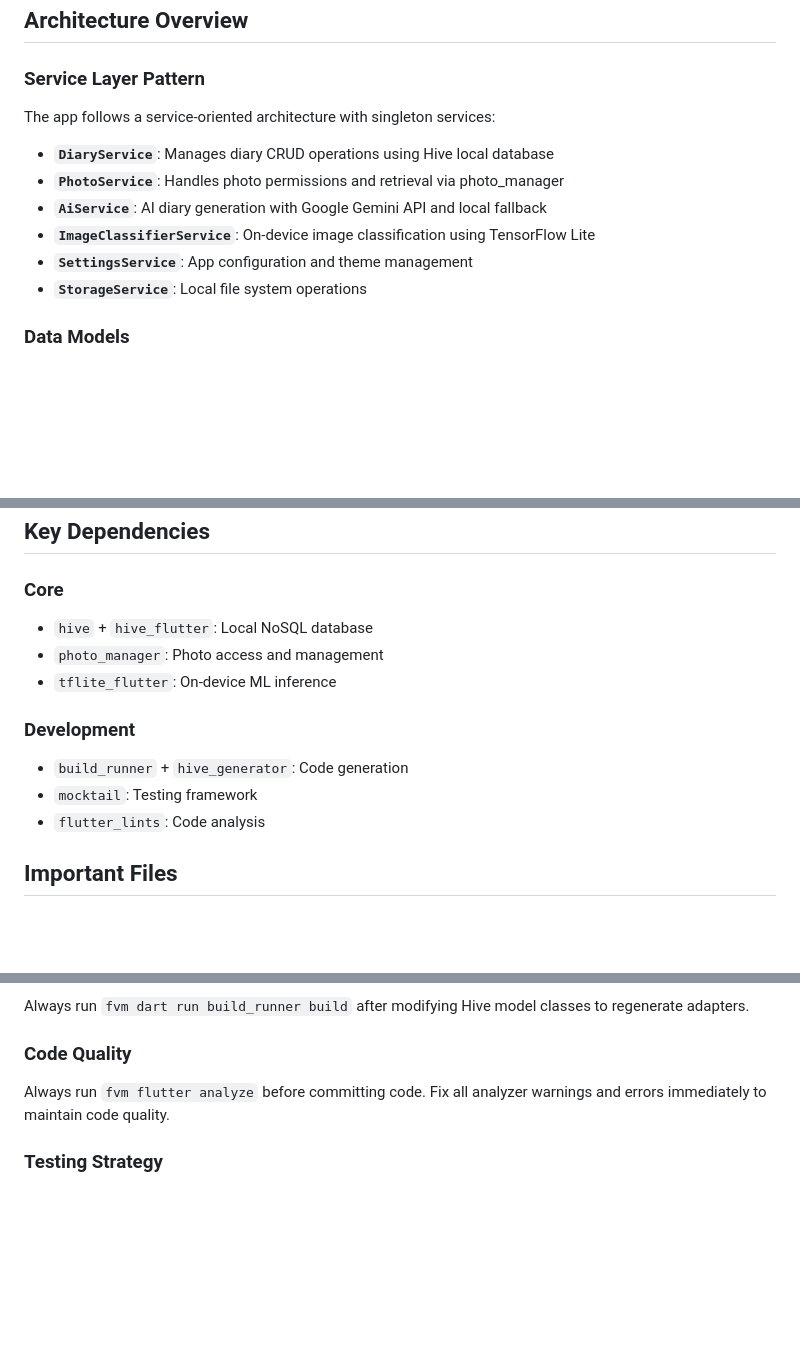
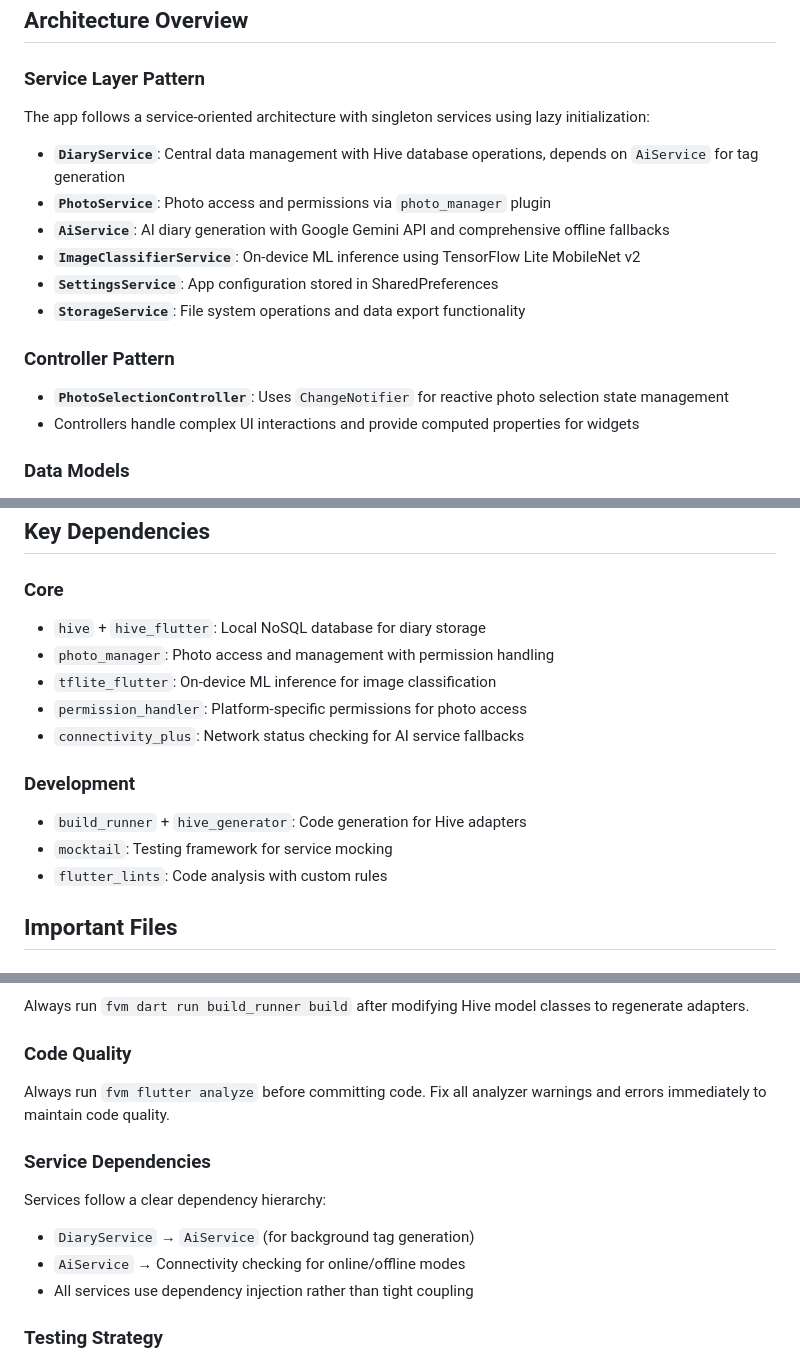
Before and after one commit to dai175/smart_photo_diary, a Markdown page: CLAUDE.md, 3 parts joined by grey strips. Drawn GitHub-style; blank space fills up the shorter version.

Commit message:
refactor: update CLAUDE.md with service architecture refinements, dependency hierarchy, and controller pattern documentation

```diff
--- a/CLAUDE.md
+++ b/CLAUDE.md
@@ -68,14 +68,18 @@ fvm dart format .
 ## Architecture Overview
 
 ### Service Layer Pattern
-The app follows a service-oriented architecture with singleton services:
+The app follows a service-oriented architecture with singleton services using lazy initialization:
 
-- **`DiaryService`**: Manages diary CRUD operations using Hive local database
-- **`PhotoService`**: Handles photo permissions and retrieval via photo_manager
-- **`AiService`**: AI diary generation with Google Gemini API and local fallback
-- **`ImageClassifierService`**: On-device image classification using TensorFlow Lite
-- **`SettingsService`**: App configuration and theme management
-- **`StorageService`**: Local file system operations
+- **`DiaryService`**: Central data management with Hive database operations, depends on `AiService` for tag generation
+- **`PhotoService`**: Photo access and permissions via `photo_manager` plugin
+- **`AiService`**: AI diary generation with Google Gemini API and comprehensive offline fallbacks
+- **`ImageClassifierService`**: On-device ML inference using TensorFlow Lite MobileNet v2
+- **`SettingsService`**: App configuration stored in SharedPreferences
+- **`StorageService`**: File system operations and data export functionality
+
+### Controller Pattern
+- **`PhotoSelectionController`**: Uses `ChangeNotifier` for reactive photo selection state management
+- Controllers handle complex UI interactions and provide computed properties for widgets
 
 ### Data Models
 - **`DiaryEntry`**: Primary data model with Hive annotations for local storage
@@ -89,14 +93,16 @@ The app follows a service-oriented architecture with singleton services:
 ## Key Dependencies
 
 ### Core
-- `hive` + `hive_flutter`: Local NoSQL database
-- `photo_manager`: Photo access and management
-- `tflite_flutter`: On-device ML inference
+- `hive` + `hive_flutter`: Local NoSQL database for diary storage
+- `photo_manager`: Photo access and management with permission handling
+- `tflite_flutter`: On-device ML inference for image classification
+- `permission_handler`: Platform-specific permissions for photo access
+- `connectivity_plus`: Network status checking for AI service fallbacks
 
 ### Development
-- `build_runner` + `hive_generator`: Code generation
-- `mocktail`: Testing framework
-- `flutter_lints`: Code analysis
+- `build_runner` + `hive_generator`: Code generation for Hive adapters
+- `mocktail`: Testing framework for service mocking
+- `flutter_lints`: Code analysis with custom rules
 
 ## Important Files
 
@@ -120,6 +126,12 @@ Always run `fvm dart run build_runner build` after modifying Hive model classes
 ### Code Quality
 Always run `fvm flutter analyze` before committing code. Fix all analyzer warnings and errors immediately to maintain code quality.
 
+### Service Dependencies
+Services follow a clear dependency hierarchy:
+- `DiaryService` → `AiService` (for background tag generation)
+- `AiService` → Connectivity checking for online/offline modes
+- All services use dependency injection rather than tight coupling
+
 ### Testing Strategy
 The project uses `mocktail` for unit testing. Services are designed to be easily mockable with their singleton pattern.
 
```
